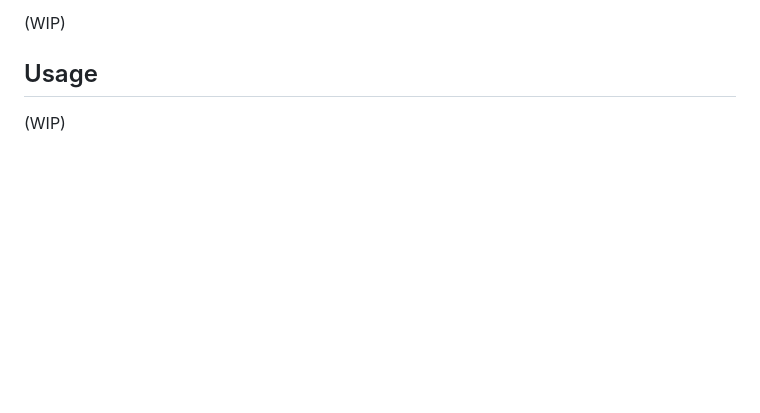
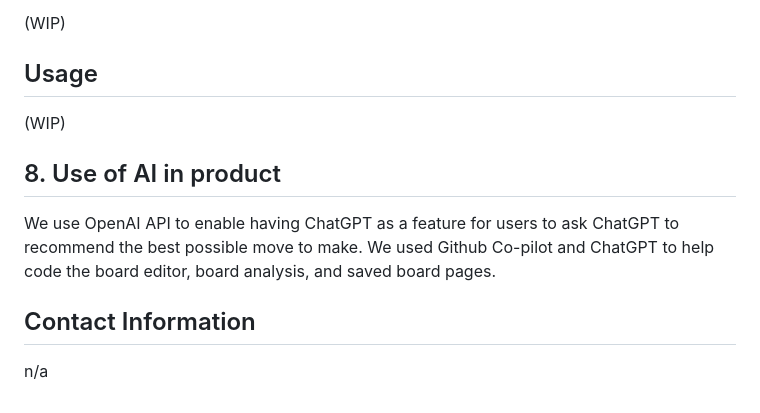
Before and after one commit to BRogers-BCIT/2800-202310-DTC16, a Markdown page: README.md, the part around the change. Rendered like a GitHub page; blank space fills up the shorter version.

Commit message:
Add Sarah's work to Clean_And_Comment branch

```diff
--- a/README.md
+++ b/README.md
@@ -127,3 +127,12 @@ ChessMind.AI is a chess analysis tool to help players improve their board analys
 ## Usage
 
 (WIP)
+
+## 8. Use of AI in product
+
+We use OpenAI API to enable having ChatGPT as a feature for users to ask ChatGPT to recommend the best possible move to make.
+We used Github Co-pilot and ChatGPT to help code the board editor, board analysis, and saved board pages.
+
+
+## Contact Information
+n/a
```
